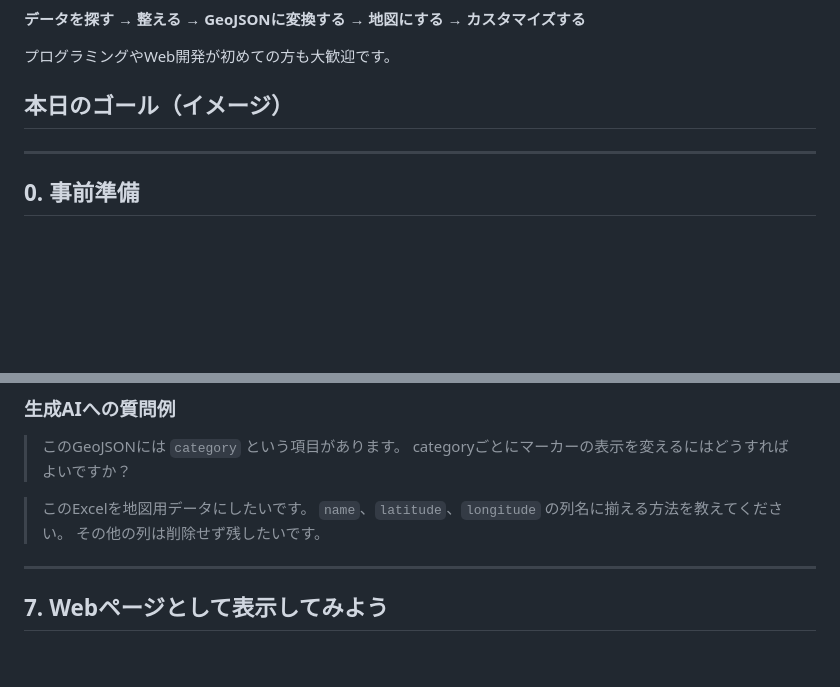
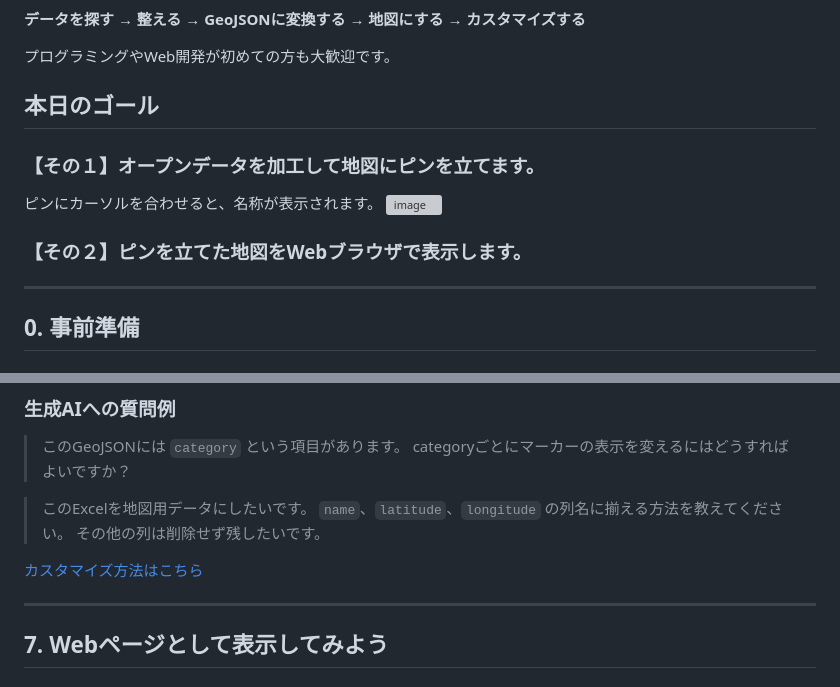
Before and after one commit to crispytaffy/digitech2026, a Markdown page: README.md, 2 parts joined by grey strips. GitHub-like rendering; blank space fills up the shorter version; grey boxes are pictures that could not be loaded.

Commit message:
Update a file

```diff
--- a/README.md
+++ b/README.md
@@ -7,8 +7,13 @@
 
 プログラミングやWeb開発が初めての方も大歓迎です。
 
-## 本日のゴール（イメージ）
+## 本日のゴール
 
+### 【その１】オープンデータを加工して地図にピンを立てます。
+ピンにカーソルを合わせると、名称が表示されます。
+![image](img/sample.png)
+
+### 【その２】ピンを立てた地図をWebブラウザで表示します。
 
 ---
 
@@ -135,6 +140,8 @@ NotebookではFoliumを使って地図を表示します。FoliumはLeafletを
 > `name`、`latitude`、`longitude` の列名に揃える方法を教えてください。
 > その他の列は削除せず残したいです。
 
+[カスタマイズ方法はこちら](CUSTOMIZE.md)
+
 ---
 
 ## 7. Webページとして表示してみよう
```
